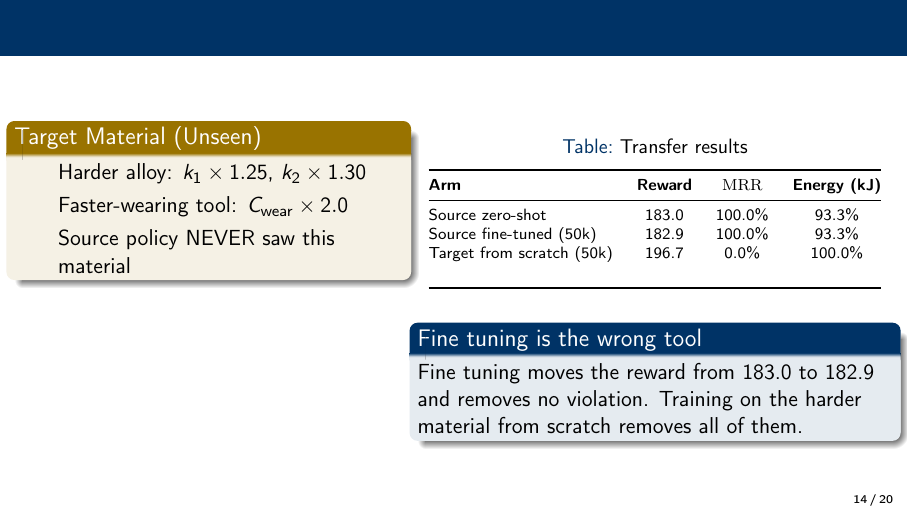
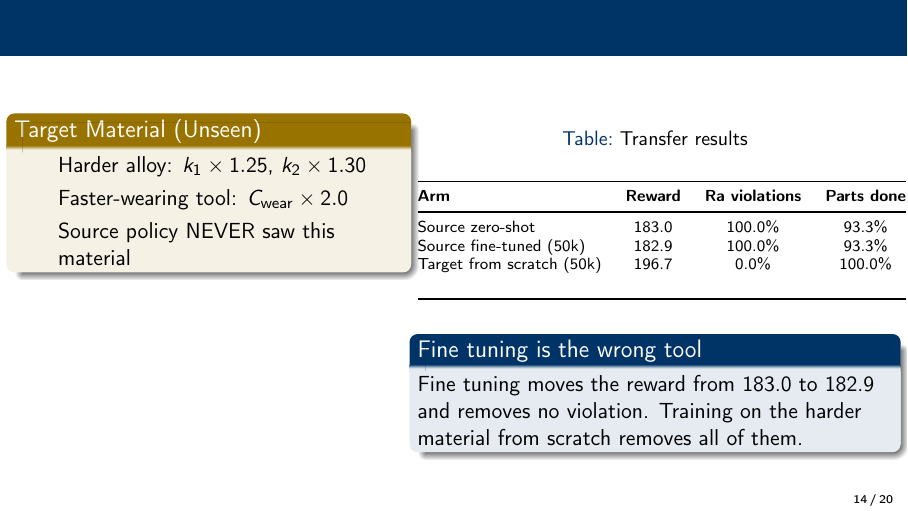
Before and after one commit to AbhinandIITM/AI-in-Mfg, LaTeX slides (report/presentation.tex): page 14 of 20. Compiled offline with pdfLaTeX.

Commit message:
docs(report): label the transfer table columns for what they now hold
The table shows the reward, the roughness violation rate and the parts
completed, so the header says that.

```diff
--- a/report/presentation.tex
+++ b/report/presentation.tex
@@ -483,7 +483,7 @@ PPO (primary) & 877.7 & 18.5 & 5.7 \\
             \caption{Transfer results}
             \begin{tabular}{@{}lccc@{}}
             \toprule
-            \textbf{Arm} & \textbf{Reward} & \textbf{$\MRR$} & \textbf{Energy (kJ)} \\
+            \textbf{Arm} & \textbf{Reward} & \textbf{Ra violations} & \textbf{Parts done} \\
             \midrule
 Source zero-shot & 183.0 & 100.0\% & 93.3\% \\
             Source fine-tuned (50k) & 182.9 & 100.0\% & 93.3\% \\
```
Also changed, not shown: report/presentation.pdf, 1 other file.
